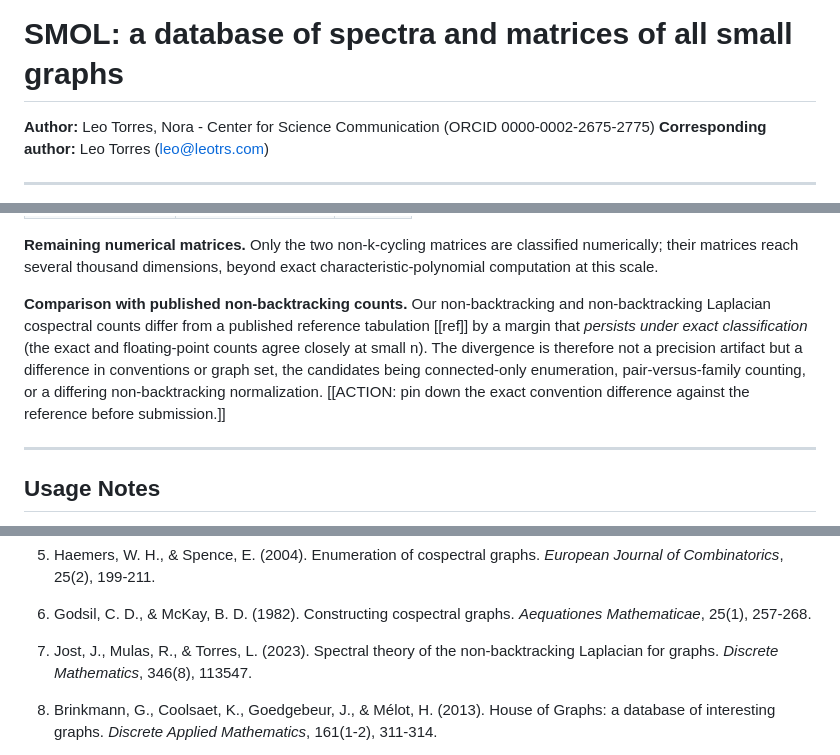
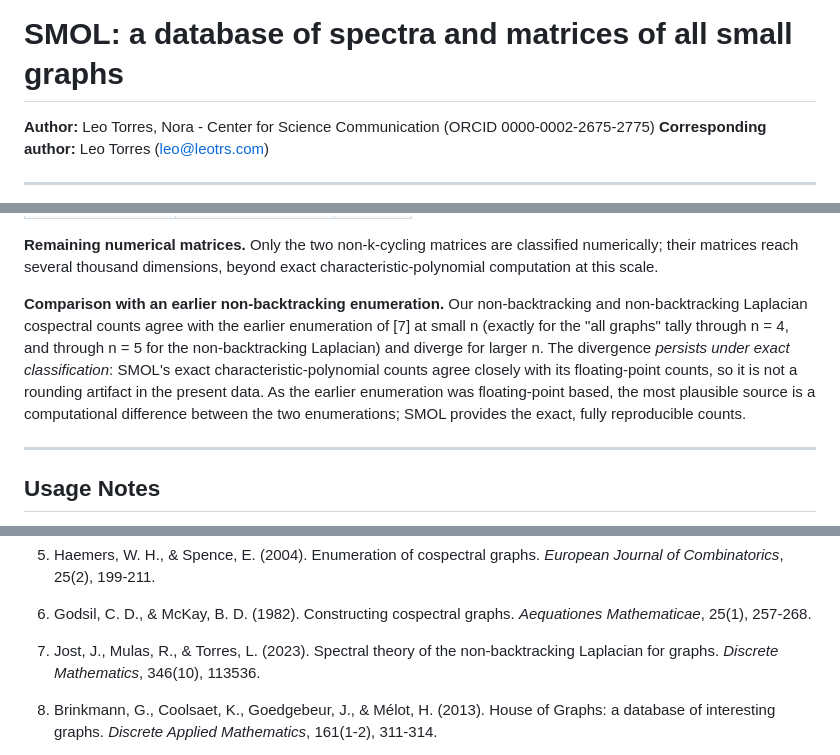
Before and after one commit to leotrs/smol, a Markdown page: paper/scientific_data_descriptor.md, 3 parts joined by grey strips. Rendered like a GitHub page.

Commit message:
Identify the non-backtracking reference as Jost-Mulas-Torres (2023)
The earlier non-backtracking enumeration SMOL is compared against is ref [7]
(the authors' own non-backtracking Laplacian paper); cite it in the comparison
paragraph and correct its article number to Discrete Mathematics 346, 113536.
Drop the remaining reference placeholders.

Co-Authored-By: Claude Opus 4.8 (1M context) <noreply@anthropic.com>

```diff
--- a/paper/scientific_data_descriptor.md
+++ b/paper/scientific_data_descriptor.md
@@ -2,7 +2,7 @@
 
 <!--
 TARGET VENUE: Nature Scientific Data, Data Descriptor.
-STATUS: first draft (2026-06-20). Placeholders are marked [[LIKE THIS]].
+STATUS: complete draft (2026-06-22); dataset published, DOI and references filled.
 Section order and headings follow the Scientific Data Data Descriptor template.
 -->
 
@@ -281,14 +281,15 @@ recovered family is a pair).
 classified numerically; their matrices reach several thousand dimensions, beyond
 exact characteristic-polynomial computation at this scale.
 
-**Comparison with published non-backtracking counts.** Our non-backtracking and
-non-backtracking Laplacian cospectral counts differ from a published reference
-tabulation [[ref]] by a margin that *persists under exact classification* (the
-exact and floating-point counts agree closely at small n). The divergence is
-therefore not a precision artifact but a difference in conventions or graph set,
-the candidates being connected-only enumeration, pair-versus-family counting, or
-a differing non-backtracking normalization. [[ACTION: pin down the exact
-convention difference against the reference before submission.]]
+**Comparison with an earlier non-backtracking enumeration.** Our non-backtracking
+and non-backtracking Laplacian cospectral counts agree with the earlier
+enumeration of [7] at small n (exactly for the "all graphs" tally through n = 4,
+and through n = 5 for the non-backtracking Laplacian) and diverge for larger n.
+The divergence *persists under exact classification*: SMOL's exact
+characteristic-polynomial counts agree closely with its floating-point counts, so
+it is not a rounding artifact in the present data. As the earlier enumeration was
+floating-point based, the most plausible source is a computational difference
+between the two enumerations; SMOL provides the exact, fully reproducible counts.
 
 ---
 
@@ -341,8 +342,8 @@ Confirmed:
 6. Godsil, C. D., & McKay, B. D. (1982). Constructing cospectral graphs.
    *Aequationes Mathematicae*, 25(1), 257-268.
 7. Jost, J., Mulas, R., & Torres, L. (2023). Spectral theory of the
-   non-backtracking Laplacian for graphs. *Discrete Mathematics*, 346(8),
-   113547.
+   non-backtracking Laplacian for graphs. *Discrete Mathematics*, 346(10),
+   113536.
 8. Brinkmann, G., Coolsaet, K., Goedgebeur, J., & Mélot, H. (2013). House of
    Graphs: a database of interesting graphs. *Discrete Applied Mathematics*,
    161(1-2), 311-314.
```
